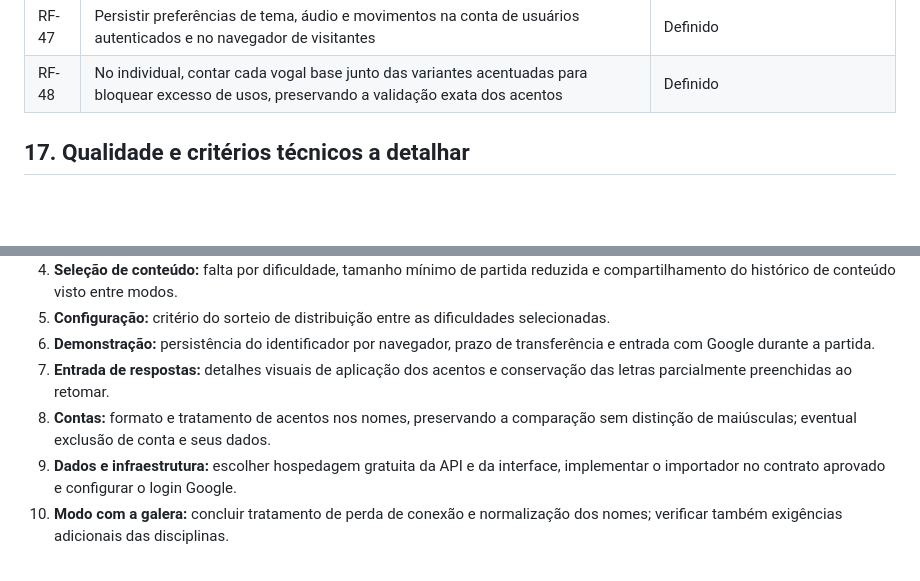
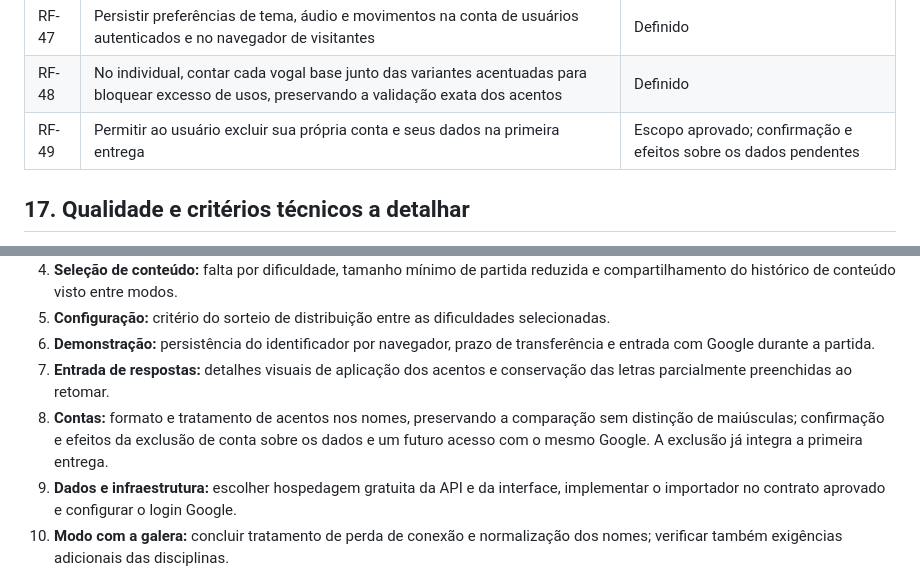
Before and after one commit to Athos-Danilo/nome, a Markdown page: Doc/Detalhes.md, 2 parts joined by grey strips. GitHub-like rendering; blank space fills up the shorter version.

```diff
--- a/Doc/Detalhes.md
+++ b/Doc/Detalhes.md
@@ -601,6 +607,7 @@ As regras do modo individual, incluindo penalidade de pausa e pontuação por di
 | RF-46 | Não repetir respostas entre sessões da mesma partida com a galera | Definido |
 | RF-47 | Persistir preferências de tema, áudio e movimentos na conta de usuários autenticados e no navegador de visitantes | Definido |
 | RF-48 | No individual, contar cada vogal base junto das variantes acentuadas para bloquear excesso de usos, preservando a validação exata dos acentos | Definido |
+| RF-49 | Permitir ao usuário excluir sua própria conta e seus dados na primeira entrega | Escopo aprovado; confirmação e efeitos sobre os dados pendentes |
 
 ## 17. Qualidade e critérios técnicos a detalhar
 
@@ -746,7 +753,7 @@ Antes de fechar a modelagem e implementar as regras, as principais decisões sã
 5. **Configuração:** critério do sorteio de distribuição entre as dificuldades selecionadas.
 6. **Demonstração:** persistência do identificador por navegador, prazo de transferência e entrada com Google durante a partida.
 7. **Entrada de respostas:** detalhes visuais de aplicação dos acentos e conservação das letras parcialmente preenchidas ao retomar.
-8. **Contas:** formato e tratamento de acentos nos nomes, preservando a comparação sem distinção de maiúsculas; eventual exclusão de conta e seus dados.
+8. **Contas:** formato e tratamento de acentos nos nomes, preservando a comparação sem distinção de maiúsculas; confirmação e efeitos da exclusão de conta sobre os dados e um futuro acesso com o mesmo Google. A exclusão já integra a primeira entrega.
 9. **Dados e infraestrutura:** escolher hospedagem gratuita da API e da interface, implementar o importador no contrato aprovado e configurar o login Google.
 10. **Modo com a galera:** concluir tratamento de perda de conexão e normalização dos nomes; verificar também exigências adicionais das disciplinas.
 
```
Also changed, not shown: other parts of Doc/Detalhes.md (+8 -2 lines), Agents/Regras.md (+4 -1 lines), Doc/Planejamento-tecnico.md (+1 -1 lines).
